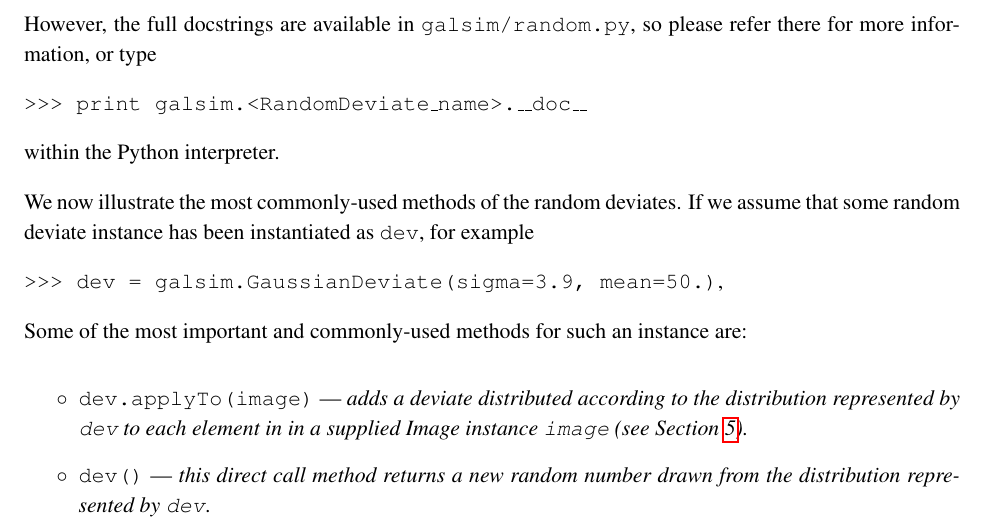
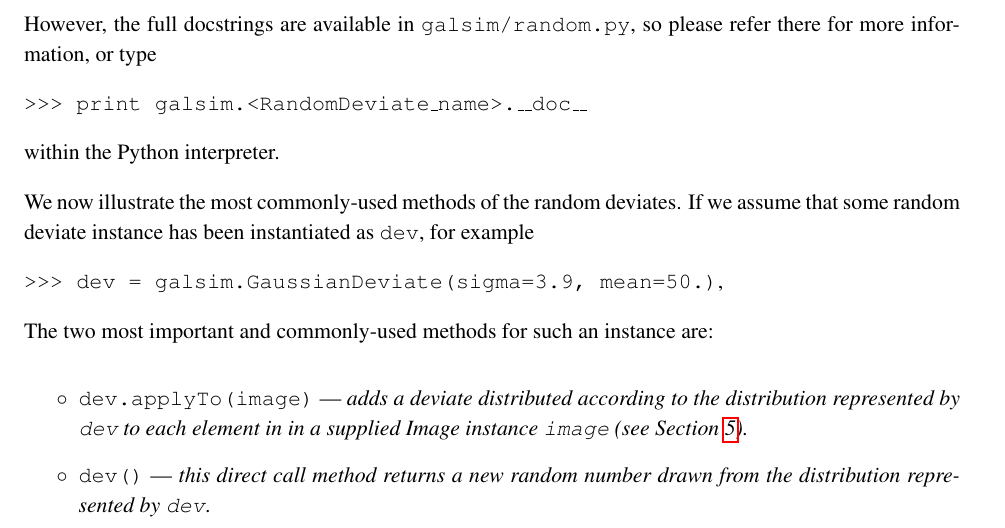
Before and after one commit to GalSim-developers/GalSim, a LaTeX paper (doc/ref/GalSim_Quick_Reference.tex): part of page 4 of 5, cut so that both start at the same text. Compiled offline with pdfLaTeX.

Commit message:
minor edit, think that S4 is OK, moving onto images (#236)

```diff
--- a/doc/ref/GalSim_Quick_Reference.tex
+++ b/doc/ref/GalSim_Quick_Reference.tex
@@ -239,7 +239,7 @@ has been instantiated as \texttt{dev},  for example
 
 {\tt >>> dev = galsim.GaussianDeviate(sigma=3.9, mean=50.)},
 
-Some of the most important and commonly-used methods for such an
+The two most important and commonly-used methods for such an
 instance are:
 \begin{itemize}
 
```
